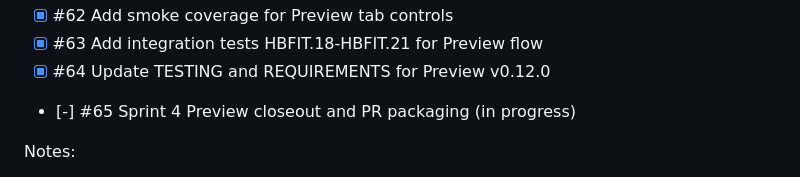
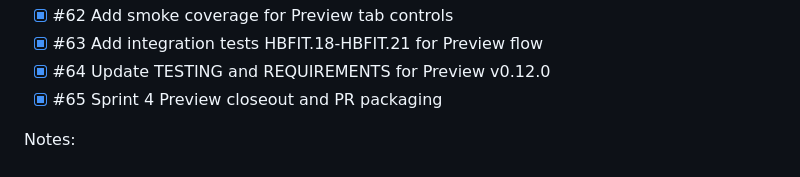
Before and after one commit to bnorth12/AI-Book-Tools, a Markdown page: docs/roadmap/ISSUES.md, the part around the change. GitHub-like rendering.

Commit message:
chore(hbf): Sprint 4 Preview closeout and PR packaging
- add Sprint 4 release closeout report with test evidence and packaging notes

- mark local Sprint 4 tracker complete through #65

closes #65

```diff
--- a/docs/roadmap/ISSUES.md
+++ b/docs/roadmap/ISSUES.md
@@ -15,7 +15,7 @@ Use this section as the local execution checklist in VS Code. GitHub issues rema
 - [x] #62 Add smoke coverage for Preview tab controls
 - [x] #63 Add integration tests HBFIT.18-HBFIT.21 for Preview flow
 - [x] #64 Update TESTING and REQUIREMENTS for Preview v0.12.0
-- [-] #65 Sprint 4 Preview closeout and PR packaging (in progress)
+- [x] #65 Sprint 4 Preview closeout and PR packaging
 
 Notes:
 - Deferred Safety issues tracked separately: #52 and #53.
```
Also changed, not shown: docs/releases/RELEASE_CLOSEOUT_REPORT_SPRINT4_PREVIEW_2026-05-02.md (added, +79 -0 lines).
